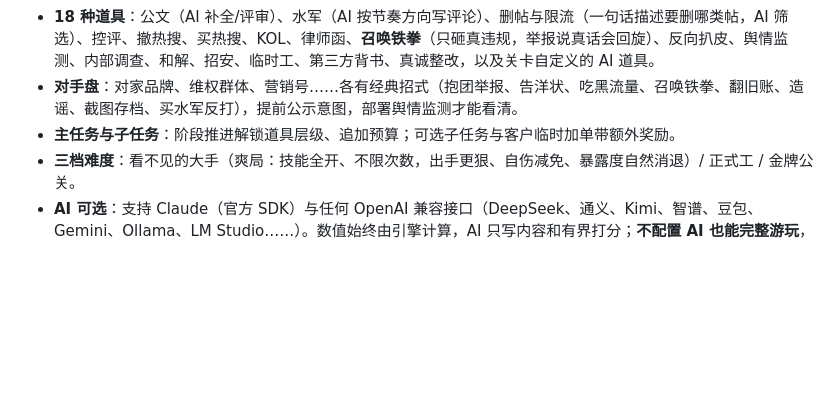
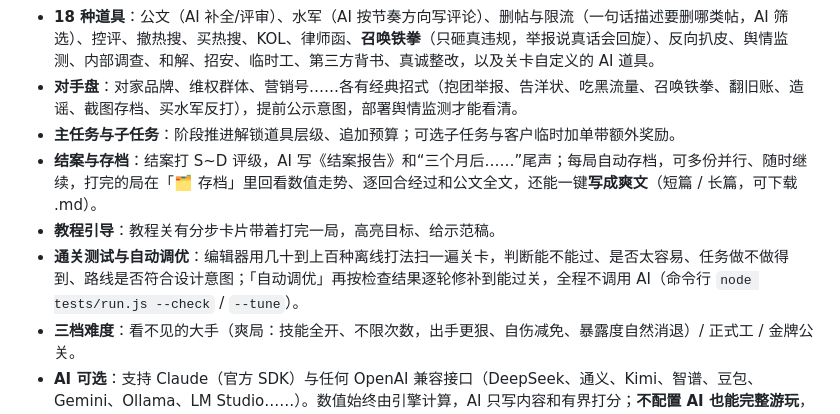
Before and after one commit to brokenwing/whitewash-simulator, a Markdown page: README.md, the part around the change. Drawn GitHub-style; blank space fills up the shorter version.

```diff
--- a/README.md
+++ b/README.md
@@ -16,6 +16,9 @@
 - **18 种道具**：公文（AI 补全/评审）、水军（AI 按节奏方向写评论）、删帖与限流（一句话描述要删哪类帖，AI 筛选）、控评、撤热搜、买热搜、KOL、律师函、**召唤铁拳**（只砸真违规，举报说真话会回旋）、反向扒皮、舆情监测、内部调查、和解、招安、临时工、第三方背书、真诚整改，以及关卡自定义的 AI 道具。
 - **对手盘**：对家品牌、维权群体、营销号……各有经典招式（抱团举报、告洋状、吃黑流量、召唤铁拳、翻旧账、造谣、截图存档、买水军反打），提前公示意图，部署舆情监测才能看清。
 - **主任务与子任务**：阶段推进解锁道具层级、追加预算；可选子任务与客户临时加单带额外奖励。
+- **结案与存档**：结案打 S~D 评级，AI 写《结案报告》和“三个月后……”尾声；每局自动存档，可多份并行、随时继续，打完的局在「🗂 存档」里回看数值走势、逐回合经过和公文全文，还能一键**写成爽文**（短篇 / 长篇，可下载 .md）。
+- **教程引导**：教程关有分步卡片带着打完一局，高亮目标、给示范稿。
+- **通关测试与自动调优**：编辑器用几十到上百种离线打法扫一遍关卡，判断能不能过、是否太容易、任务做不做得到、路线是否符合设计意图；「自动调优」再按检查结果逐轮修补到能过关，全程不调用 AI（命令行 `node tests/run.js --check` / `--tune`）。
 - **三档难度**：看不见的大手（爽局：技能全开、不限次数，出手更狠、自伤减免、暴露度自然消退）/ 正式工 / 金牌公关。
 - **AI 可选**：支持 Claude（官方 SDK）与任何 OpenAI 兼容接口（DeepSeek、通义、Kimi、智谱、豆包、Gemini、Ollama、LM Studio……）。数值始终由引擎计算，AI 只写内容和有界打分；**不配置 AI 也能完整游玩**，所有 AI 功能都有离线规则兜底。
 - **内置 5 关**：小龙虾店卫生风波（教程）、过期原料风波、顶流人设崩塌、智驾刹车门、月球摄影棚疑云。
```
Also changed, not shown: README.en.md (+3 -0 lines).
